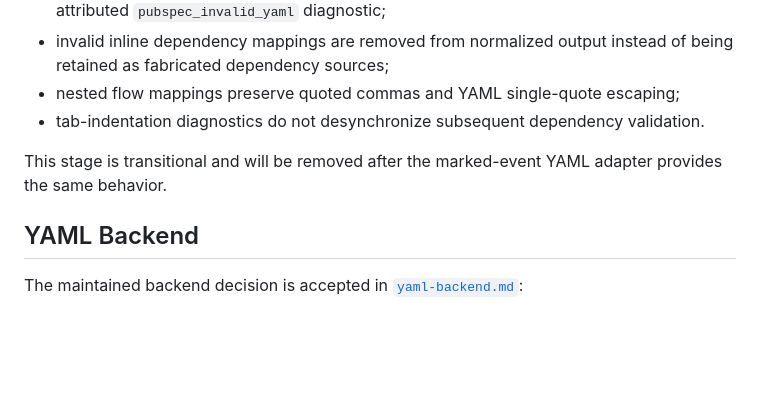
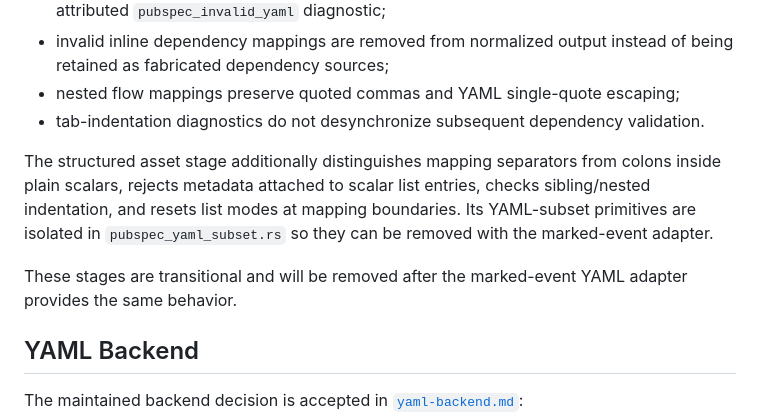
Before and after one commit to RusTokRs/dartscope, a Markdown page: docs/development/pubspec-model.md, the part around one of its changes. GitHub-like rendering; blank space fills up the shorter version.

```diff
--- a/docs/development/pubspec-model.md
+++ b/docs/development/pubspec-model.md
@@ -35,7 +59,9 @@ The complete parser now applies a private syntax-validation stage after dependen
 - nested flow mappings preserve quoted commas and YAML single-quote escaping;
 - tab-indentation diagnostics do not desynchronize subsequent dependency validation.
 
-This stage is transitional and will be removed after the marked-event YAML adapter provides the same behavior.
+The structured asset stage additionally distinguishes mapping separators from colons inside plain scalars, rejects metadata attached to scalar list entries, checks sibling/nested indentation, and resets list modes at mapping boundaries. Its YAML-subset primitives are isolated in `pubspec_yaml_subset.rs` so they can be removed with the marked-event adapter.
+
+These stages are transitional and will be removed after the marked-event YAML adapter provides the same behavior.
 
 ## YAML Backend
 
```
Also changed, not shown: other parts of docs/development/pubspec-model.md (+30 -6 lines).
